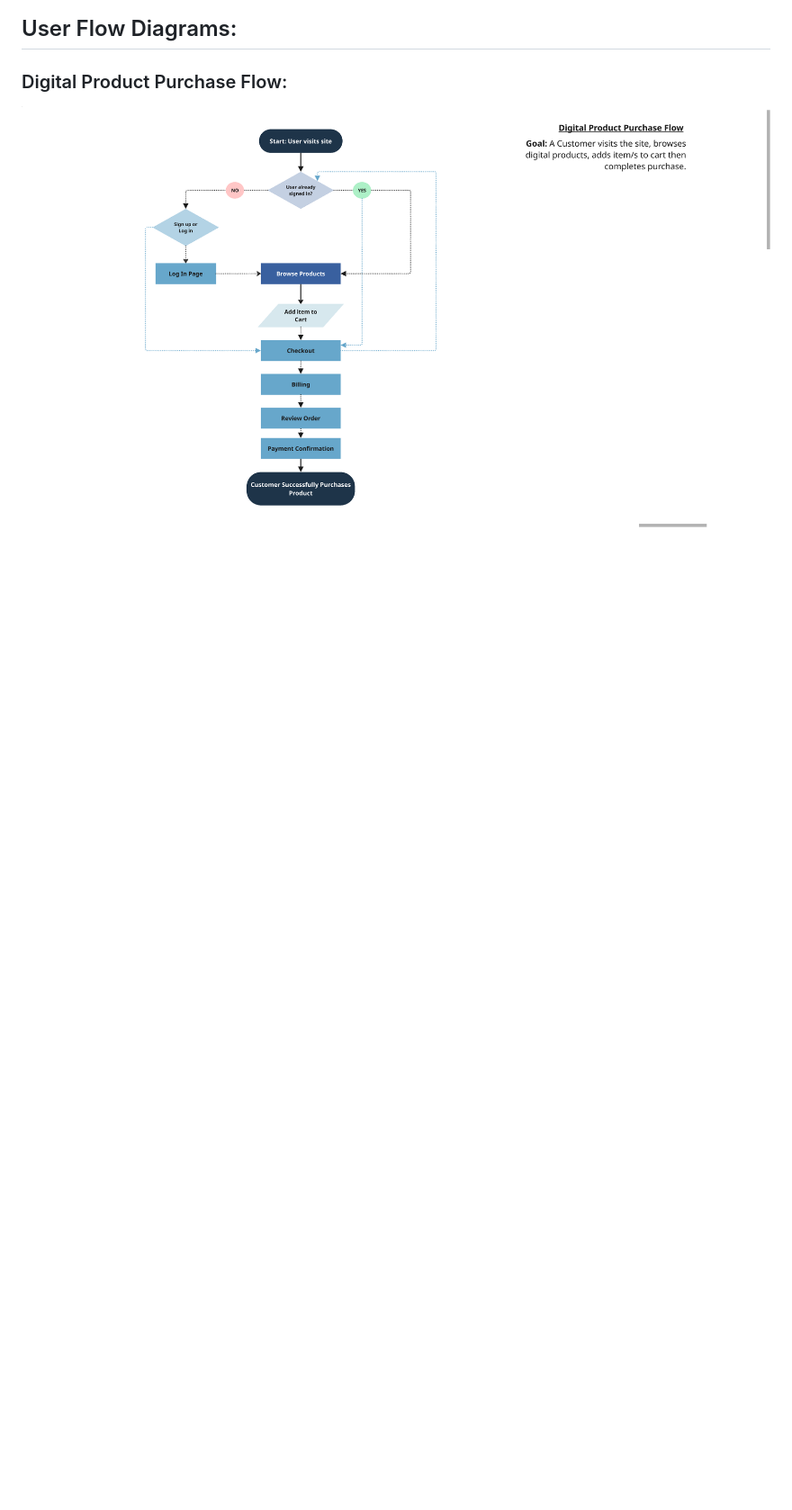
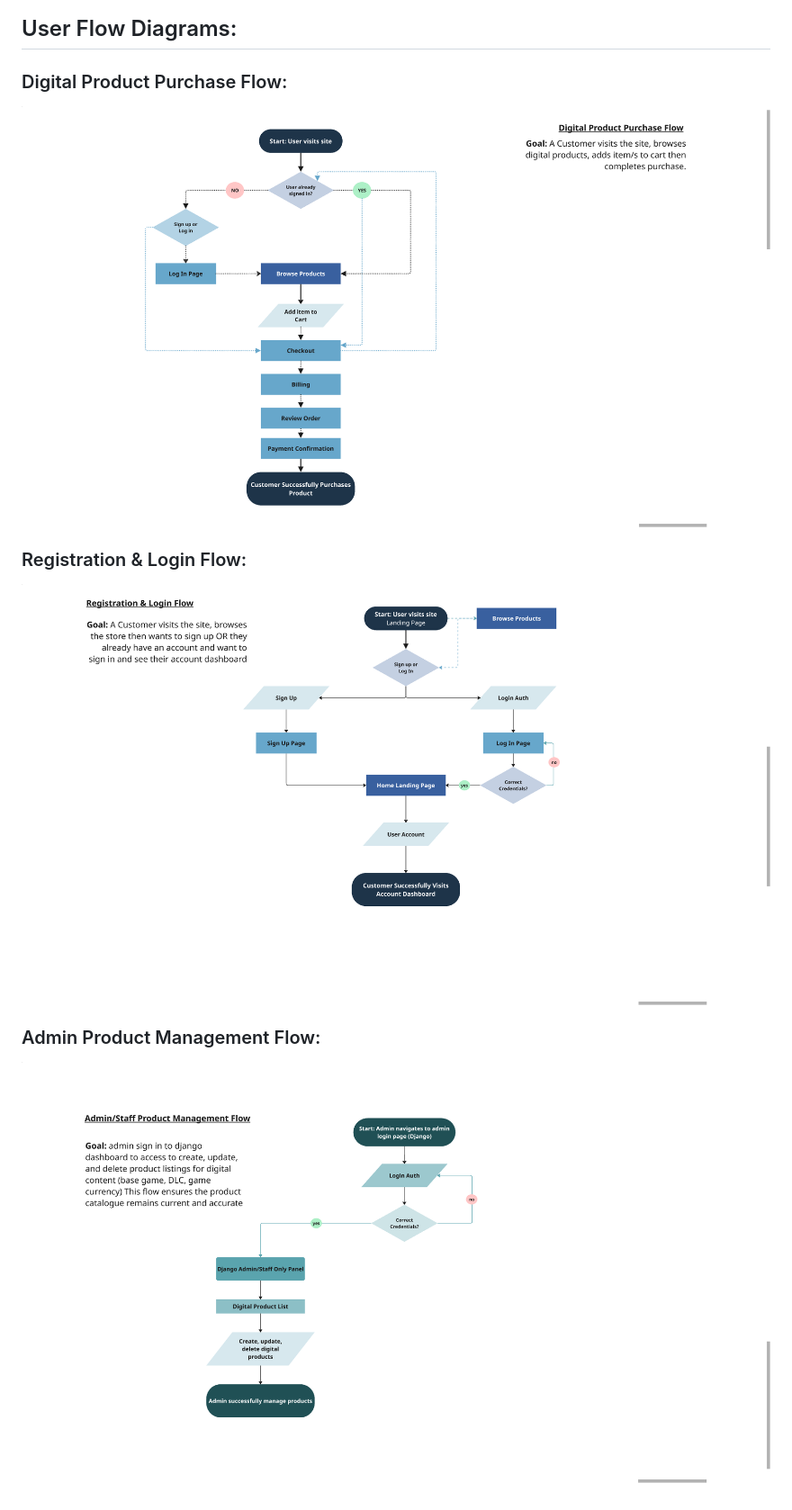
Before and after one commit to Seren-Hughes/eclipse_protocol, a Markdown page: README.md, the part around the change. Shown: that part at 90% size. Drawn GitHub-style; pictures changed too: docs/images/diagrams/admin-product-management-flow.png (added), docs/images/diagrams/registration-login-flow.png (added); blank space fills up the shorter version.

Commit message:
docs: add user flow diagrams to folder and readme

```diff
--- a/README.md
+++ b/README.md
@@ -398,3 +398,11 @@ Home Page
 ### Digital Product Purchase Flow:
 
 ![Eclipse Protocol E-Commerce Digital Product Purchase Flow](docs/images/diagrams/digital-product-purchase-flow.png)
+
+### Registration & Login Flow:
+
+![Eclipse Protocol E-Commerce Registration and Login Flow](docs/images/diagrams/registration-login-flow.png)
+
+### Admin Product Management Flow:
+
+![Eclipse Protocol E-Commerce Admin Product Management Flow](docs/images/diagrams/admin-product-management-flow.png)
```
Also changed, not shown: docs/images/diagrams/eclipse-protocol-site-map.png.
